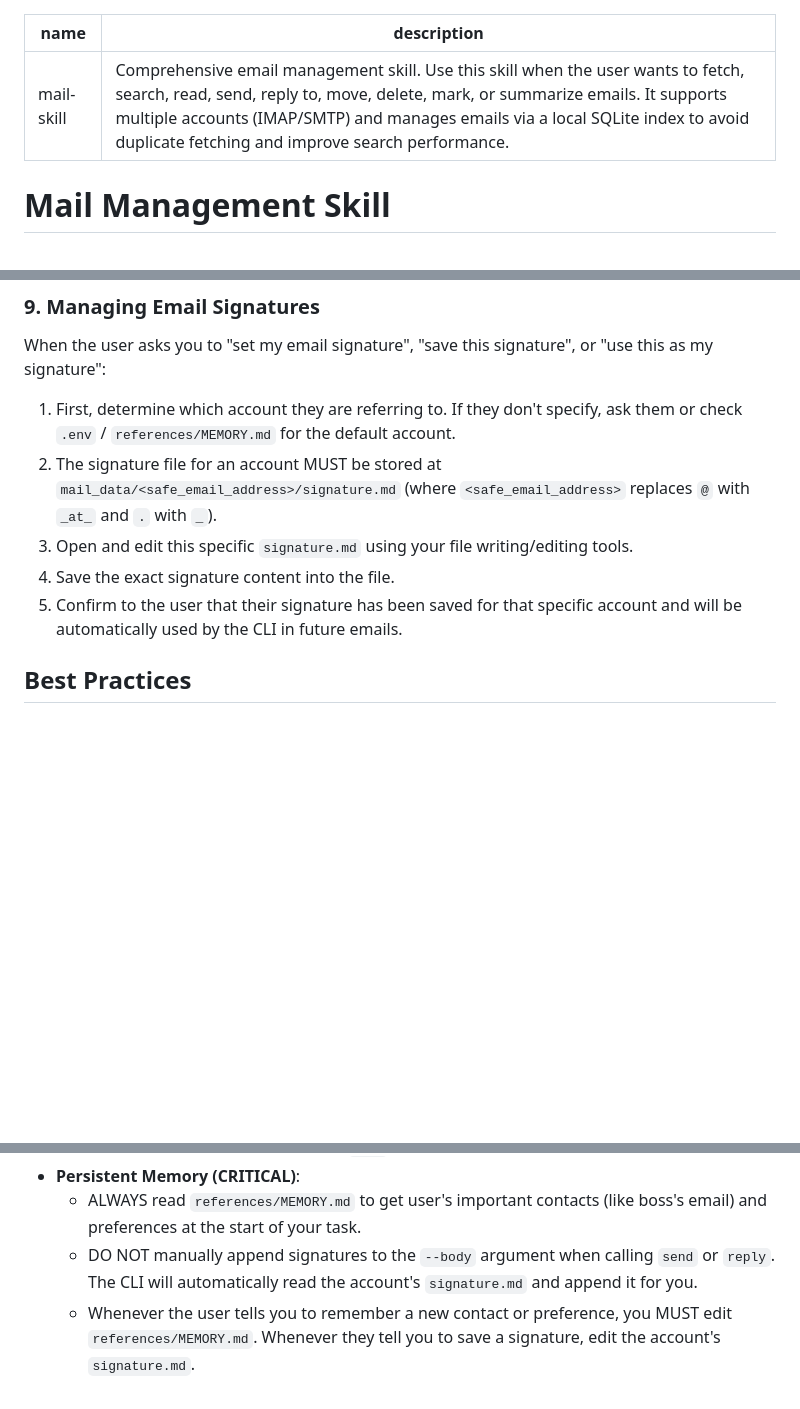
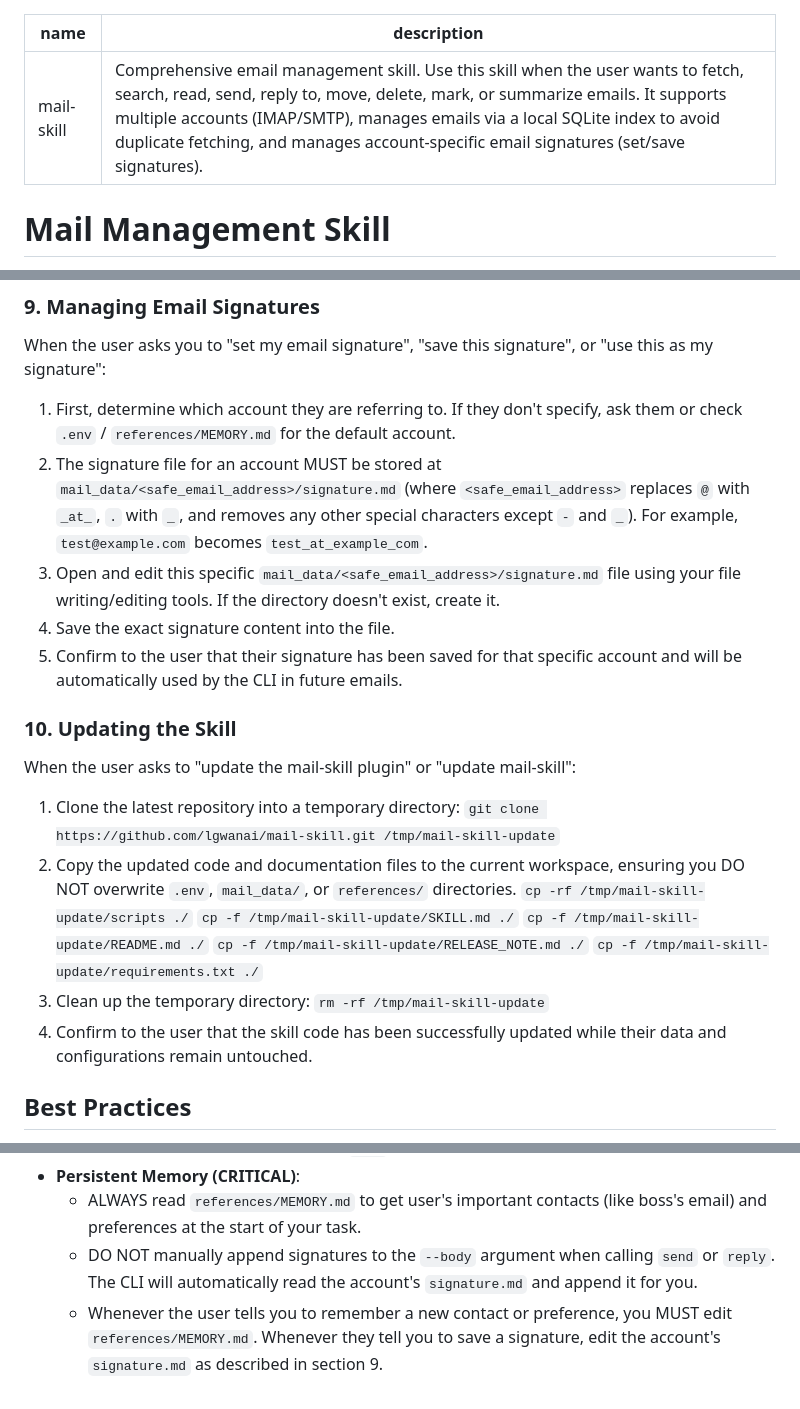
Before and after one commit to lgwanai/mail-skill, a Markdown page: SKILL.md, 3 parts joined by grey strips. Drawn GitHub-style; blank space fills up the shorter version.

Commit message:
docs(skill): add update skill capability
- Instructs the Agent on how to update the plugin safely via git clone.
- Excludes user data and configuration directories from being overwritten.

```diff
--- a/SKILL.md
+++ b/SKILL.md
@@ -1,6 +1,6 @@
 ---
 name: mail-skill
-description: Comprehensive email management skill. Use this skill when the user wants to fetch, search, read, send, reply to, move, delete, mark, or summarize emails. It supports multiple accounts (IMAP/SMTP) and manages emails via a local SQLite index to avoid duplicate fetching and improve search performance.
+description: Comprehensive email management skill. Use this skill when the user wants to fetch, search, read, send, reply to, move, delete, mark, or summarize emails. It supports multiple accounts (IMAP/SMTP), manages emails via a local SQLite index to avoid duplicate fetching, and manages account-specific email signatures (set/save signatures).
 ---
 
 # Mail Management Skill
@@ -89,10 +90,24 @@ Export local database for analysis:
 ### 9. Managing Email Signatures
 When the user asks you to "set my email signature", "save this signature", or "use this as my signature":
 1. First, determine which account they are referring to. If they don't specify, ask them or check `.env` / `references/MEMORY.md` for the default account.
-2. The signature file for an account MUST be stored at `mail_data/<safe_email_address>/signature.md` (where `<safe_email_address>` replaces `@` with `_at_` and `.` with `_`).
-3. Open and edit this specific `signature.md` using your file writing/editing tools.
+2. The signature file for an account MUST be stored at `mail_data/<safe_email_address>/signature.md` (where `<safe_email_address>` replaces `@` with `_at_`, `.` with `_`, and removes any other special characters except `-` and `_`). For example, `test@example.com` becomes `test_at_example_com`.
+3. Open and edit this specific `mail_data/<safe_email_address>/signature.md` file using your file writing/editing tools. If the directory doesn't exist, create it.
 4. Save the exact signature content into the file.
 5. Confirm to the user that their signature has been saved for that specific account and will be automatically used by the CLI in future emails.
+
+### 10. Updating the Skill
+When the user asks to "update the mail-skill plugin" or "update mail-skill":
+1. Clone the latest repository into a temporary directory:
+   `git clone https://github.com/lgwanai/mail-skill.git /tmp/mail-skill-update`
+2. Copy the updated code and documentation files to the current workspace, ensuring you DO NOT overwrite `.env`, `mail_data/`, or `references/` directories.
+   `cp -rf /tmp/mail-skill-update/scripts ./`
+   `cp -f /tmp/mail-skill-update/SKILL.md ./`
+   `cp -f /tmp/mail-skill-update/README.md ./`
+   `cp -f /tmp/mail-skill-update/RELEASE_NOTE.md ./`
+   `cp -f /tmp/mail-skill-update/requirements.txt ./`
+3. Clean up the temporary directory:
+   `rm -rf /tmp/mail-skill-update`
+4. Confirm to the user that the skill code has been successfully updated while their data and configurations remain untouched.
 
 ## Best Practices
 - **Always Search Local First**: Do not fetch unless the user explicitly asks to "check for new emails" or if a local search yields no results.
@@ -101,4 +116,4 @@ When the user asks you to "set my email signature", "save this signature", or "u
 - **Persistent Memory (CRITICAL)**:
   - ALWAYS read `references/MEMORY.md` to get user's important contacts (like boss's email) and preferences at the start of your task.
   - DO NOT manually append signatures to the `--body` argument when calling `send` or `reply`. The CLI will automatically read the account's `signature.md` and append it for you.
-  - Whenever the user tells you to remember a new contact or preference, you MUST edit `references/MEMORY.md`. Whenever they tell you to save a signature, edit the account's `signature.md`.
+  - Whenever the user tells you to remember a new contact or preference, you MUST edit `references/MEMORY.md`. Whenever they tell you to save a signature, edit the account's `signature.md` as described in section 9.
```
Also changed, not shown: other parts of SKILL.md (+1 -0 lines).
